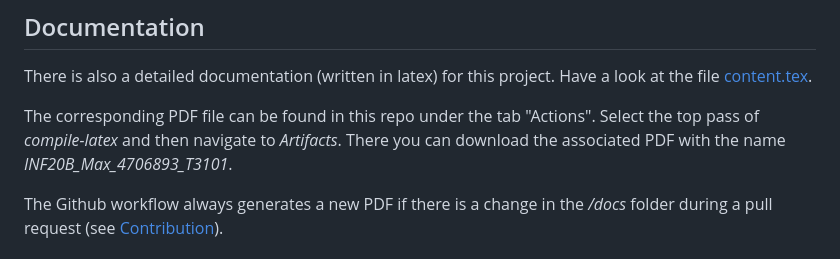
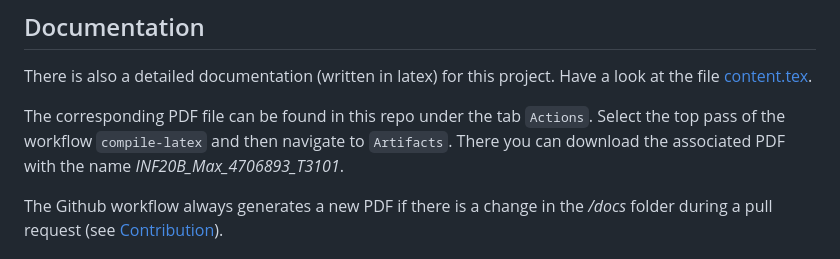
Before and after one commit to TheMaxens/ball-bearings-with-quarkus, a Markdown page: README.md, the part around the change. Rendered like a GitHub page.

Commit message:
[INTERNAL] just formatting things

```diff
--- a/README.md
+++ b/README.md
@@ -31,7 +31,7 @@ Additional technologies used:
 ## Documentation
 There is also a detailed documentation (written in latex) for this project. Have a look at the file [content.tex](docs/include/content.tex).
 
-The corresponding PDF file can be found in this repo under the tab "Actions". Select the top pass of *compile-latex* and then navigate to *Artifacts*. There you can download the associated PDF with the name *INF20B_Max_4706893_T3101*.
+The corresponding PDF file can be found in this repo under the tab `Actions`. Select the top pass of the workflow `compile-latex` and then navigate to `Artifacts`. There you can download the associated PDF with the name *INF20B_Max_4706893_T3101*.
 
 The Github workflow always generates a new PDF if there is a change in the */docs* folder during a pull request (see [Contribution](#contribution)).
 
```
